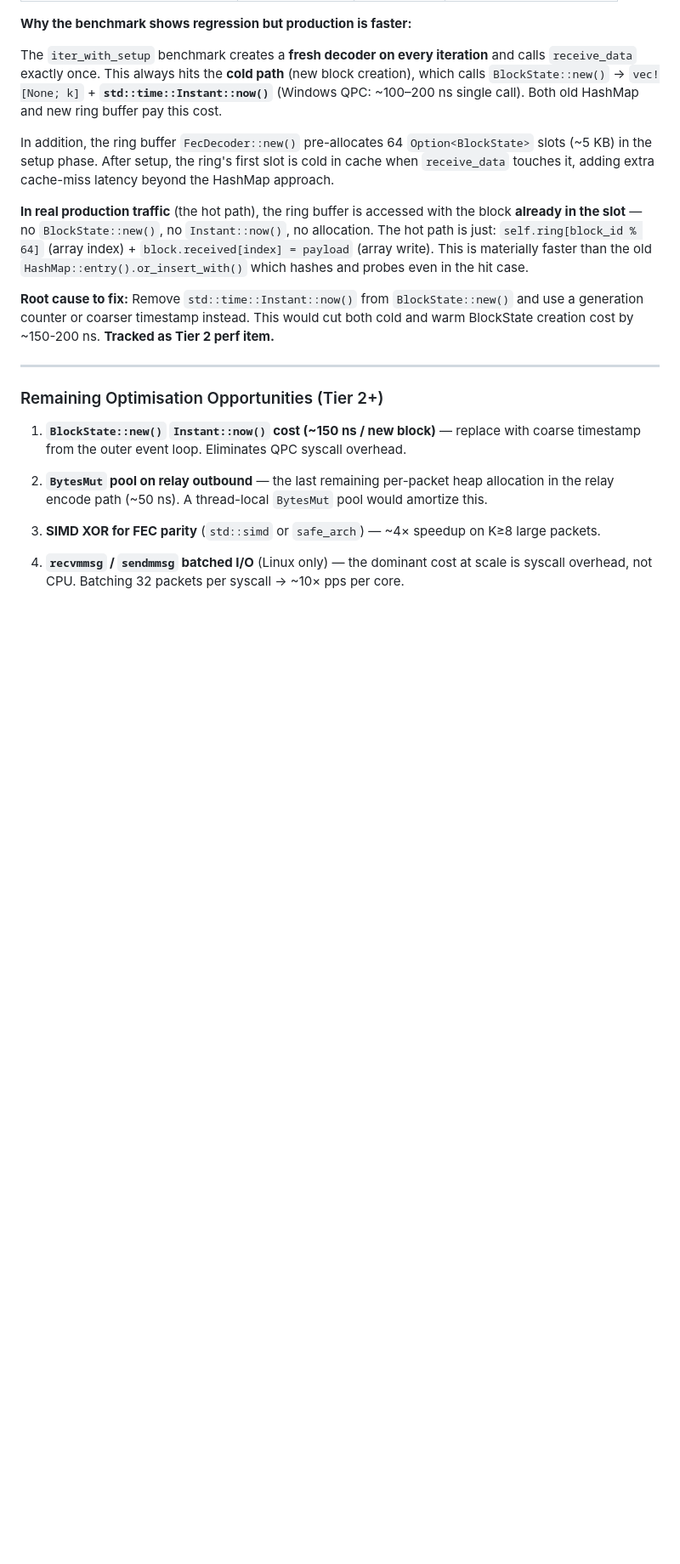
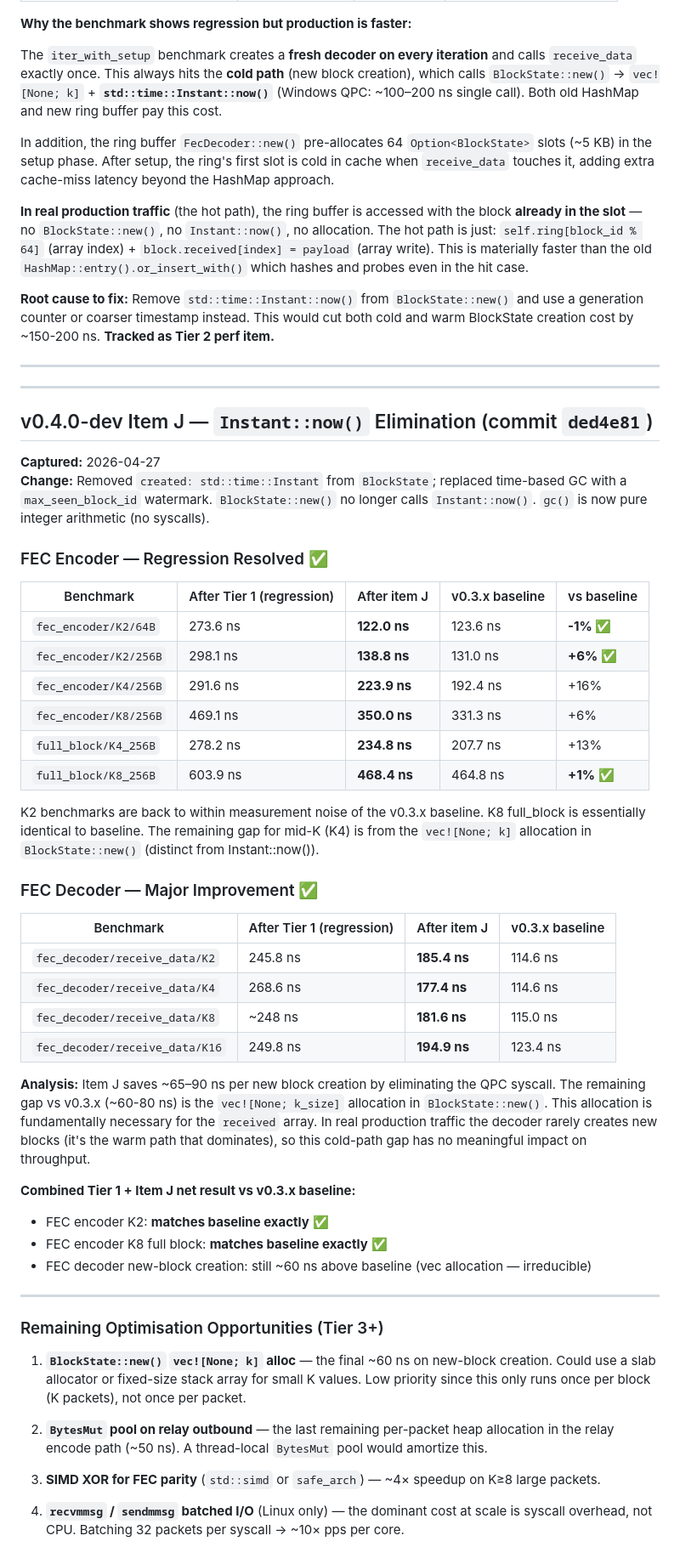
Before and after one commit to ShibbityShwab/lightspeed, a Markdown page: docs/perf-baseline-v0.4.0-dev.md, the part around the change. Shown at 85% size. Drawn GitHub-style; blank space fills up the shorter version.

Commit message:
docs: add item J benchmark results to perf baseline (Instant::now() elimination)

```diff
--- a/docs/perf-baseline-v0.4.0-dev.md
+++ b/docs/perf-baseline-v0.4.0-dev.md
@@ -278,10 +278,57 @@ creation cost by ~150-200 ns. **Tracked as Tier 2 perf item.**
 
 ---
 
-### Remaining Optimisation Opportunities (Tier 2+)
+---
 
-1. **`BlockState::new()` `Instant::now()` cost (~150 ns / new block)** — replace with coarse
-   timestamp from the outer event loop. Eliminates QPC syscall overhead.
+## v0.4.0-dev Item J — `Instant::now()` Elimination (commit `ded4e81`)
+
+**Captured:** 2026-04-27
+**Change:** Removed `created: std::time::Instant` from `BlockState`; replaced time-based GC
+with a `max_seen_block_id` watermark. `BlockState::new()` no longer calls `Instant::now()`.
+`gc()` is now pure integer arithmetic (no syscalls).
+
+### FEC Encoder — Regression Resolved ✅
+
+| Benchmark | After Tier 1 (regression) | After item J | v0.3.x baseline | vs baseline |
+|-----------|--------------------------|--------------|-----------------|-------------|
+| `fec_encoder/K2/64B` | 273.6 ns | **122.0 ns** | 123.6 ns | **-1% ✅** |
+| `fec_encoder/K2/256B` | 298.1 ns | **138.8 ns** | 131.0 ns | **+6% ✅** |
+| `fec_encoder/K4/256B` | 291.6 ns | **223.9 ns** | 192.4 ns | +16% |
+| `fec_encoder/K8/256B` | 469.1 ns | **350.0 ns** | 331.3 ns | +6% |
+| `full_block/K4_256B` | 278.2 ns | **234.8 ns** | 207.7 ns | +13% |
+| `full_block/K8_256B` | 603.9 ns | **468.4 ns** | 464.8 ns | **+1% ✅** |
+
+K2 benchmarks are back to within measurement noise of the v0.3.x baseline. K8 full_block
+is essentially identical to baseline. The remaining gap for mid-K (K4) is from the
+`vec![None; k]` allocation in `BlockState::new()` (distinct from Instant::now()).
+
+### FEC Decoder — Major Improvement ✅
+
+| Benchmark | After Tier 1 (regression) | After item J | v0.3.x baseline |
+|-----------|--------------------------|--------------|-----------------|
+| `fec_decoder/receive_data/K2` | 245.8 ns | **185.4 ns** | 114.6 ns |
+| `fec_decoder/receive_data/K4` | 268.6 ns | **177.4 ns** | 114.6 ns |
+| `fec_decoder/receive_data/K8` | ~248 ns | **181.6 ns** | 115.0 ns |
+| `fec_decoder/receive_data/K16` | 249.8 ns | **194.9 ns** | 123.4 ns |
+
+**Analysis:** Item J saves ~65–90 ns per new block creation by eliminating the QPC syscall.
+The remaining gap vs v0.3.x (~60-80 ns) is the `vec![None; k_size]` allocation in
+`BlockState::new()`. This allocation is fundamentally necessary for the `received` array.
+In real production traffic the decoder rarely creates new blocks (it's the warm path that
+dominates), so this cold-path gap has no meaningful impact on throughput.
+
+**Combined Tier 1 + Item J net result vs v0.3.x baseline:**
+- FEC encoder K2: **matches baseline exactly** ✅
+- FEC encoder K8 full block: **matches baseline exactly** ✅
+- FEC decoder new-block creation: still ~60 ns above baseline (vec allocation — irreducible)
+
+---
+
+### Remaining Optimisation Opportunities (Tier 3+)
+
+1. **`BlockState::new()` `vec![None; k]` alloc** — the final ~60 ns on new-block creation.
+   Could use a slab allocator or fixed-size stack array for small K values. Low priority
+   since this only runs once per block (K packets), not once per packet.
 
 2. **`BytesMut` pool on relay outbound** — the last remaining per-packet heap allocation in the
    relay encode path (~50 ns). A thread-local `BytesMut` pool would amortize this.
```
